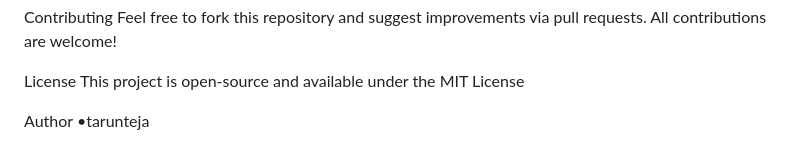
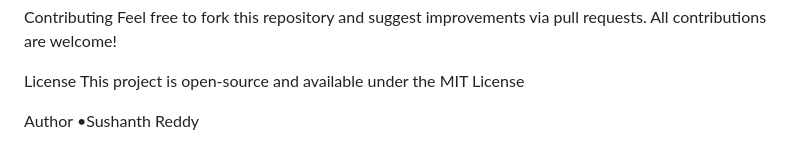
Before and after one commit to psushanthreddy1/Skill-Development-Course, a Markdown page: Experiment-05_Java-standalone_CRUD_MySQL/java-crud-app/Readme.md, the part around the change. GitHub-like rendering.

```diff
--- a/Experiment-05_Java-standalone_CRUD_MySQL/java-crud-app/Readme.md
+++ b/Experiment-05_Java-standalone_CRUD_MySQL/java-crud-app/Readme.md
@@ -100,4 +100,4 @@ License
 This project is open-source and available under the MIT License
 
 Author
-•tarunteja
+•Sushanth Reddy
```
